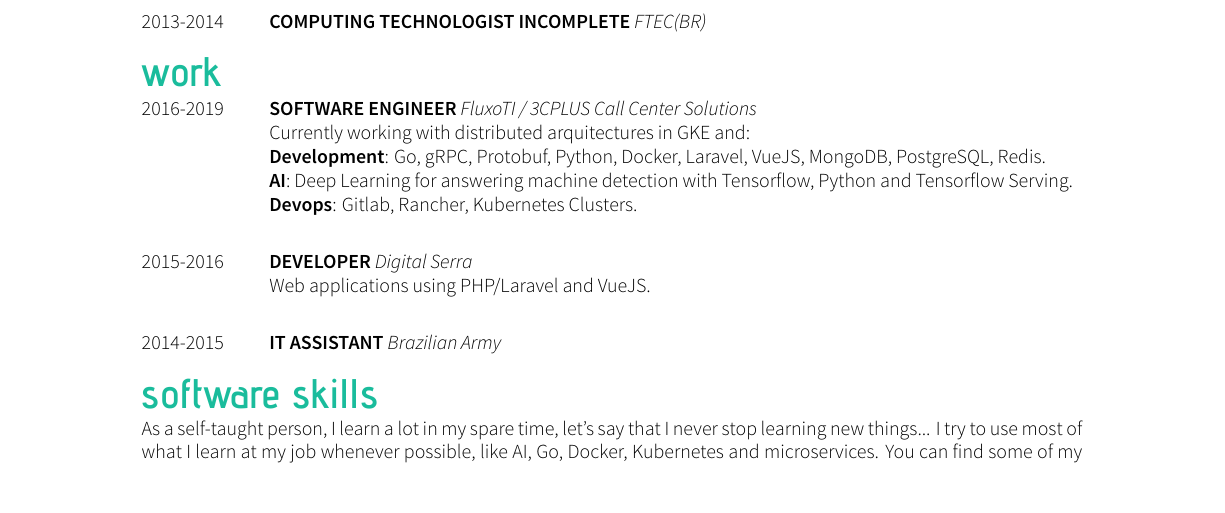
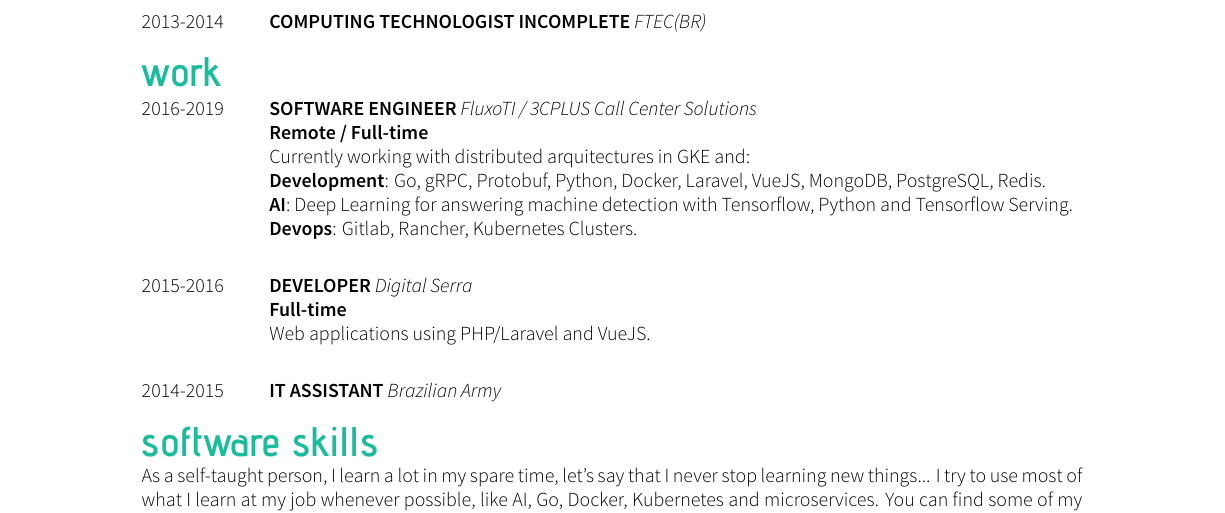
Before and after one commit to mauri870/curriculum-vitae, a LaTeX CV (cv.tex): part of the page, cut so that both start at the same text. Compiled offline with XeLaTeX.

Commit message:
Add Remote / Full-time badge to work section

```diff
--- a/cv.tex
+++ b/cv.tex
@@ -37,6 +37,8 @@
 \begin{tabularcv}
     2016-2019   &   \worktitle{Software engineer}{FluxoTI / 3CPLUS Call Center Solutions}
                     \newline
+                    \textbf{\textit{Remote / Full-time}}
+                    \newline
                     Currently working with distributed arquitectures in GKE and: \newline
                     \textbf{Development}: Go, gRPC, Protobuf, Python, Docker, Laravel, VueJS, MongoDB, PostgreSQL, Redis.
                     \newline
@@ -45,7 +47,10 @@
                     \\[\vspacepar]
                     \\[\vspacepar]
     2015-2016   &   \worktitle{Developer}{Digital Serra}
-                    \newline Web applications using PHP/Laravel and VueJS.
+                    \newline
+                    \textbf{\textit{Full-time}}
+                    \newline
+                    Web applications using PHP/Laravel and VueJS.
                     \\[\vspacepar]
                     \\[\vspacepar]
 	2014-2015   &   \worktitle{IT Assistant}{Brazilian Army}
```
Also changed, not shown: cv.pdf.
